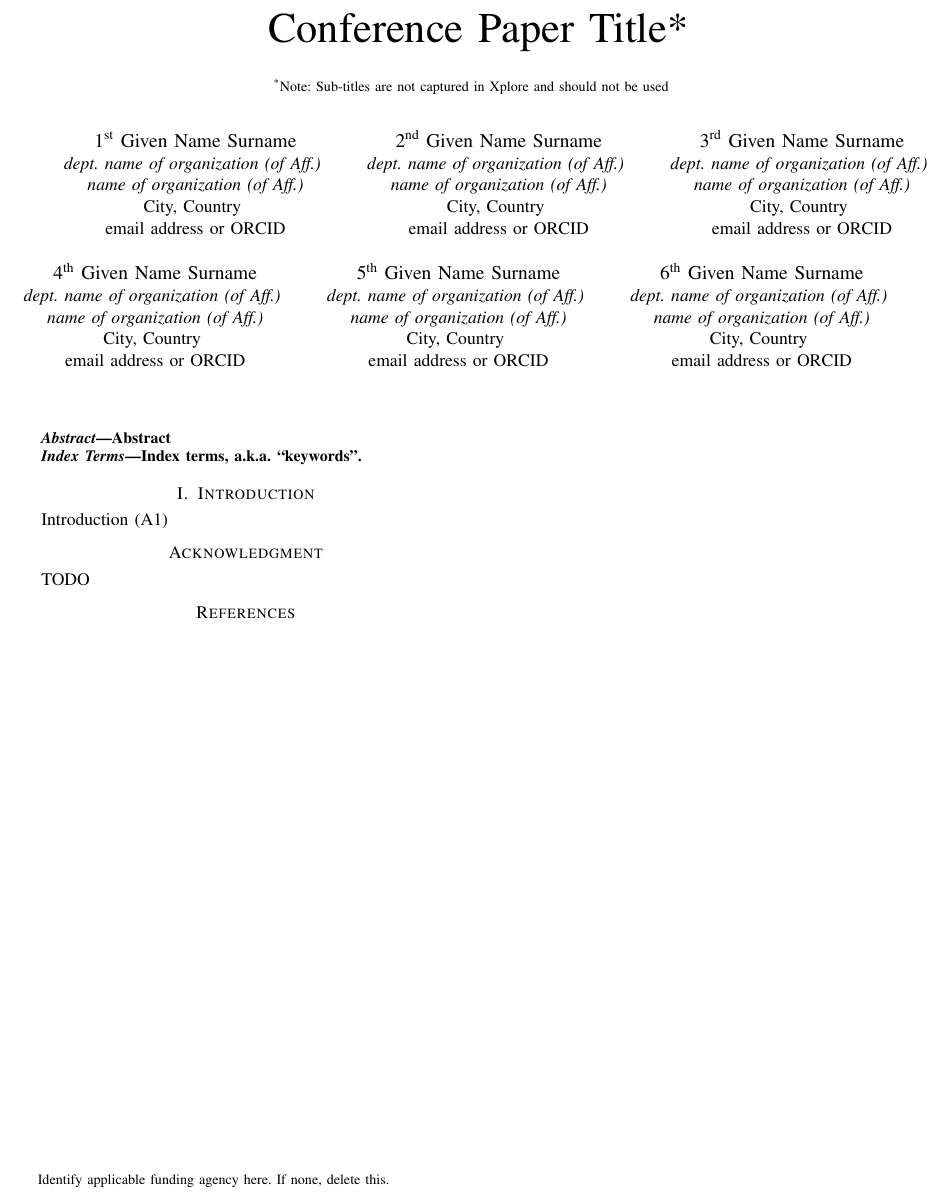
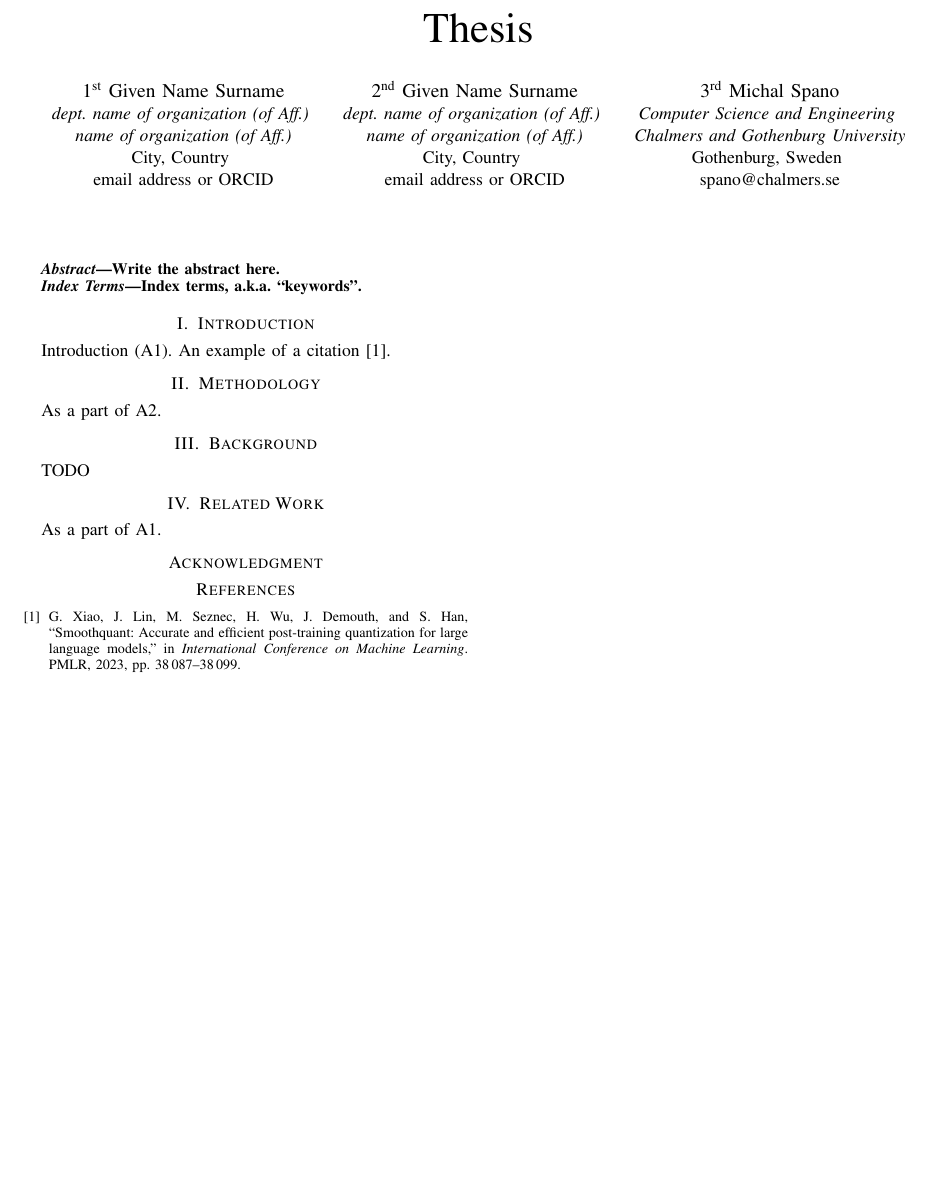
Before and after one commit to Q-REST-at/report, a LaTeX paper (main.tex): part of the page, cut at the place of the change, the shorter picture padded with empty space. Compiled offline with pdfLaTeX.

Commit message:
Update on Overleaf.

```diff
--- a/main.tex
+++ b/main.tex
@@ -19,11 +19,7 @@
     T\kern-.1667em\lower.7ex\hbox{E}\kern-.125emX}}
 \begin{document}
 
-\title{Conference Paper Title*\\
-{\footnotesize \textsuperscript{*}Note: Sub-titles are not captured in Xplore and
-should not be used}
-\thanks{Identify applicable funding agency here. If none, delete this.}
-}
+\title{Thesis}
 
 \author{\IEEEauthorblockN{1\textsuperscript{st} Given Name Surname}
 \IEEEauthorblockA{\textit{dept. name of organization (of Aff.)} \\
@@ -37,35 +33,23 @@ email address or ORCID}
 City, Country \\
 email address or ORCID}
 \and
-\IEEEauthorblockN{3\textsuperscript{rd} Given Name Surname}
-\IEEEauthorblockA{\textit{dept. name of organization (of Aff.)} \\
-\textit{name of organization (of Aff.)}\\
-City, Country \\
-email address or ORCID}
-\and
-\IEEEauthorblockN{4\textsuperscript{th} Given Name Surname}
-\IEEEauthorblockA{\textit{dept. name of organization (of Aff.)} \\
-\textit{name of organization (of Aff.)}\\
-City, Country \\
-email address or ORCID}
-\and
-\IEEEauthorblockN{5\textsuperscript{th} Given Name Surname}
-\IEEEauthorblockA{\textit{dept. name of organization (of Aff.)} \\
-\textit{name of organization (of Aff.)}\\
-City, Country \\
-email address or ORCID}
-\and
-\IEEEauthorblockN{6\textsuperscript{th} Given Name Surname}
-\IEEEauthorblockA{\textit{dept. name of organization (of Aff.)} \\
-\textit{name of organization (of Aff.)}\\
-City, Country \\
-email address or ORCID}
+\IEEEauthorblockN{3\textsuperscript{rd} Michal Spano}
+\IEEEauthorblockA{\textit{Computer Science and Engineering} \\
+\textit{Chalmers and Gothenburg University}\\
+Gothenburg, Sweden \\
+spano@chalmers.se}
+% \and
+% \IEEEauthorblockN{4\textsuperscript{th} Given Name Surname}
+% \IEEEauthorblockA{\textit{dept. name of organization (of Aff.)} \\
+% \textit{name of organization (of Aff.)}\\
+% City, Country \\
+% email address or ORCID}
 }
 
 \maketitle
 
 \begin{abstract}
-Abstract
+Write the abstract here.
 \end{abstract}
 
 \begin{IEEEkeywords}
@@ -73,14 +57,20 @@ Index terms, a.k.a. ``keywords''.
 \end{IEEEkeywords}
 
 \section{Introduction}
-Introduction (A1)
+Introduction (A1). An example of a citation \cite{xiao2023smoothquant}.
+
+\section{Methodology}
+As a part of A2.
+
+\section{Background}
+TODO
+
+\section{Related Work}
+As a part of A1.
 
 \section*{Acknowledgment}
-TODO
 
 \bibliographystyle{IEEEtran}
 \bibliography{lib}
 
-%  \begin{thebibliography}{00}
-%  \end{thebibliography}
 \end{document}
```
Also changed, not shown: lib.bib (+8 -0 lines).
